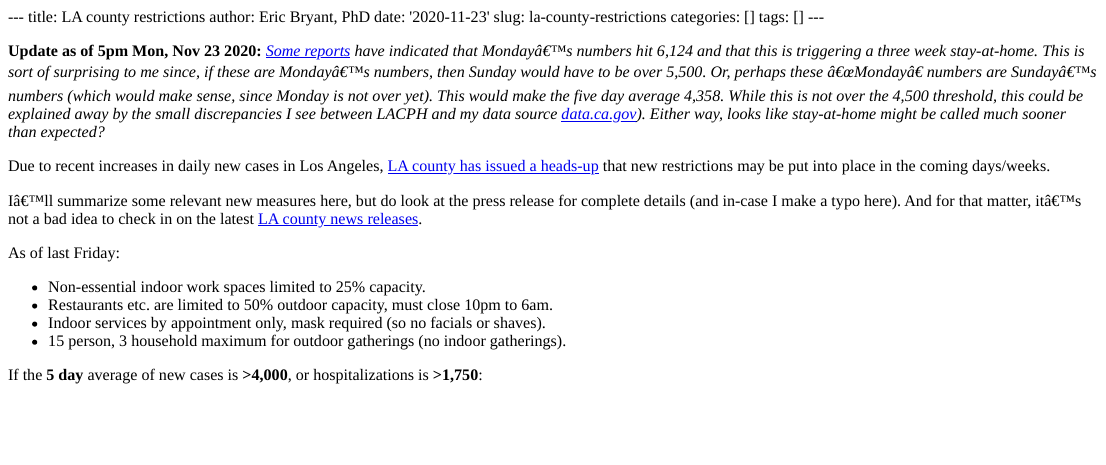
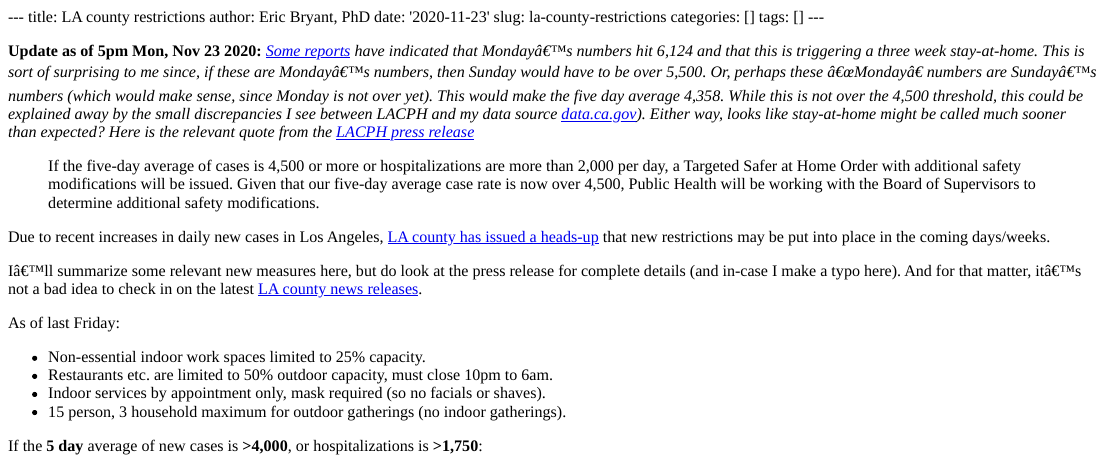
Before and after one commit to EricEdwardBryant/covid, an R Markdown document (content/news/2020-11-23-la-county-restrictions.Rmd): the page in a window 1100 px wide, from its top. The pictures show the output file content/news/2020-11-23-la-county-restrictions.html that the author committed with the source, opened offline.

Commit message:
Add press release quote

```diff
--- a/content/news/2020-11-23-la-county-restrictions.Rmd
+++ b/content/news/2020-11-23-la-county-restrictions.Rmd
@@ -17,7 +17,14 @@ not over yet). This would make the five day average 4,358. While this is not
 over the 4,500 threshold, this could be explained away by the small
 discrepancies I see between LACPH and my data source
 [data.ca.gov](https://data.ca.gov)). Either way, looks like stay-at-home might
-be called much sooner than expected?_
+be called much sooner than expected? Here is the relevant quote from the
+[LACPH press release](http://publichealth.lacounty.gov/phcommon/public/media/mediapubhpdetail.cfm?prid=2820)_
+
+> If the five-day average of cases is 4,500 or more or hospitalizations are more
+> than 2,000 per day, a Targeted Safer at Home Order with additional safety
+> modifications will be issued. Given that our five-day average case rate is now
+> over 4,500, Public Health will be working with the Board of Supervisors to
+> determine additional safety modifications.
 
 Due to recent increases in daily new cases in Los Angeles,
 [LA county has issued a heads-up](https://covid19.lacounty.gov/covid19-news/los-angeles-county-to-implement-tighter-safeguards-and-restrictions-to-curb-covid-19-spread/)
```
Also changed, not shown: content/news/2020-11-23-la-county-restrictions.html.
